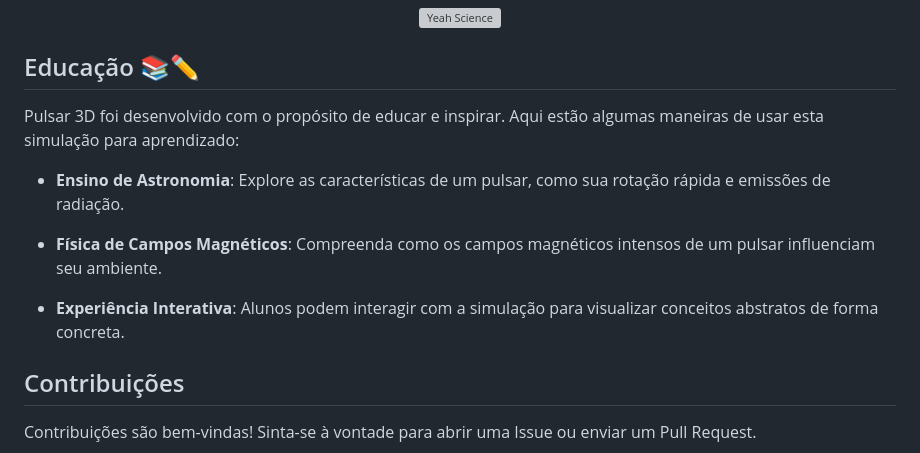
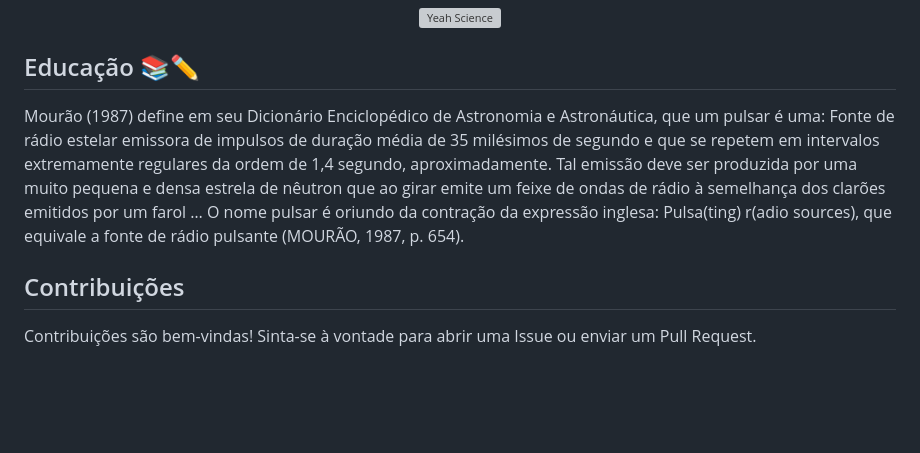
Before and after one commit to cometsinthesky/pulsar-3D, a Markdown page: README.md, the part around the change. Rendered like a GitHub page; blank space fills up the shorter version; grey boxes are pictures that could not be loaded.

```diff
--- a/README.md
+++ b/README.md
@@ -50,13 +50,9 @@ Agora você está pronto para explorar a simulação e aprender mais sobre os Pu
 
 ## Educação 📚✏️
 
-Pulsar 3D foi desenvolvido com o propósito de educar e inspirar. Aqui estão algumas maneiras de usar esta simulação para aprendizado:
+Mourão (1987) define em seu Dicionário Enciclopédico de Astronomia e Astronáutica, que um pulsar é uma:
+Fonte de rádio estelar emissora de impulsos de duração média de 35 milésimos de segundo e que se repetem em intervalos extremamente regulares da ordem de 1,4 segundo, aproximadamente. Tal emissão deve ser produzida por uma muito pequena e densa estrela de nêutron que ao girar emite um feixe de ondas de rádio à semelhança dos clarões emitidos por um farol … O nome pulsar é oriundo da contração da expressão inglesa: Pulsa(ting) r(adio sources), que equivale a fonte de rádio pulsante (MOURÃO, 1987, p. 654).
 
-- **Ensino de Astronomia**: Explore as características de um pulsar, como sua rotação rápida e emissões de radiação.
-
-- **Física de Campos Magnéticos**: Compreenda como os campos magnéticos intensos de um pulsar influenciam seu ambiente.
-
-- **Experiência Interativa**: Alunos podem interagir com a simulação para visualizar conceitos abstratos de forma concreta.
 
 ## Contribuições
 
```
